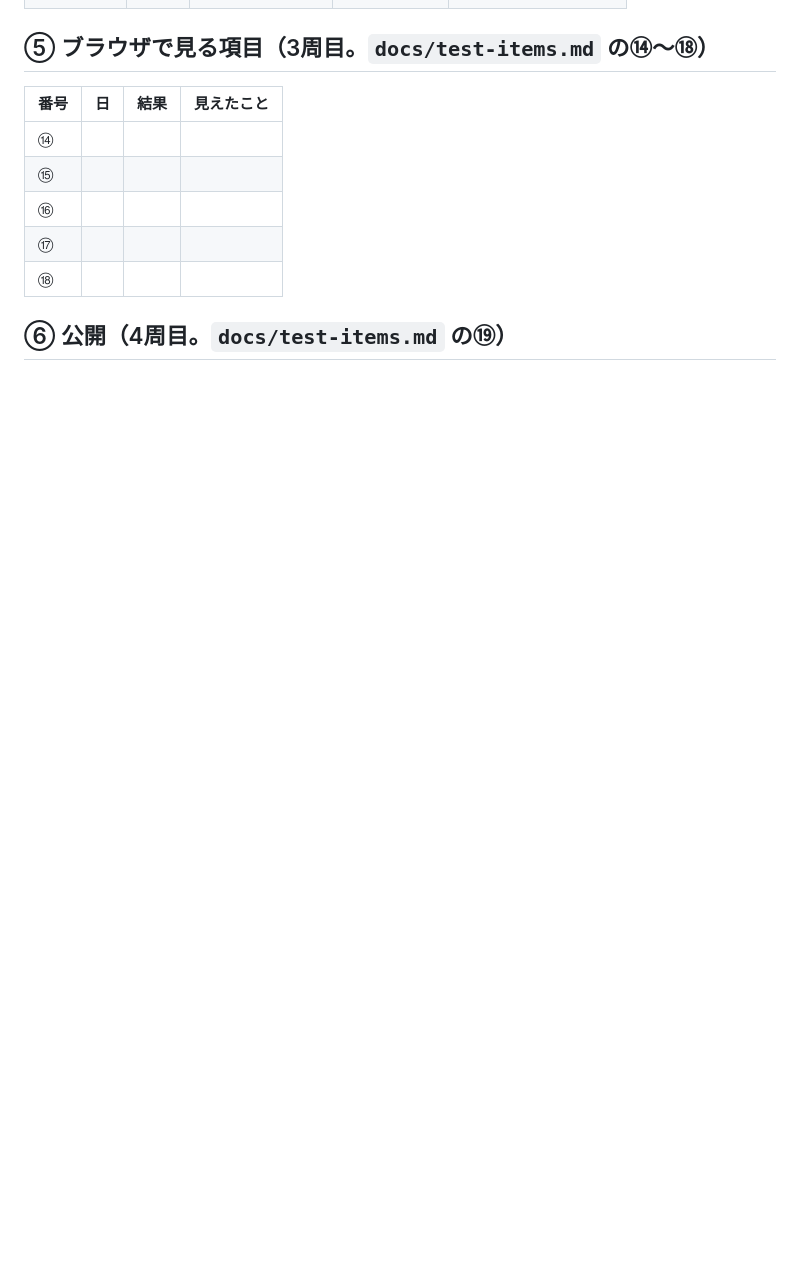
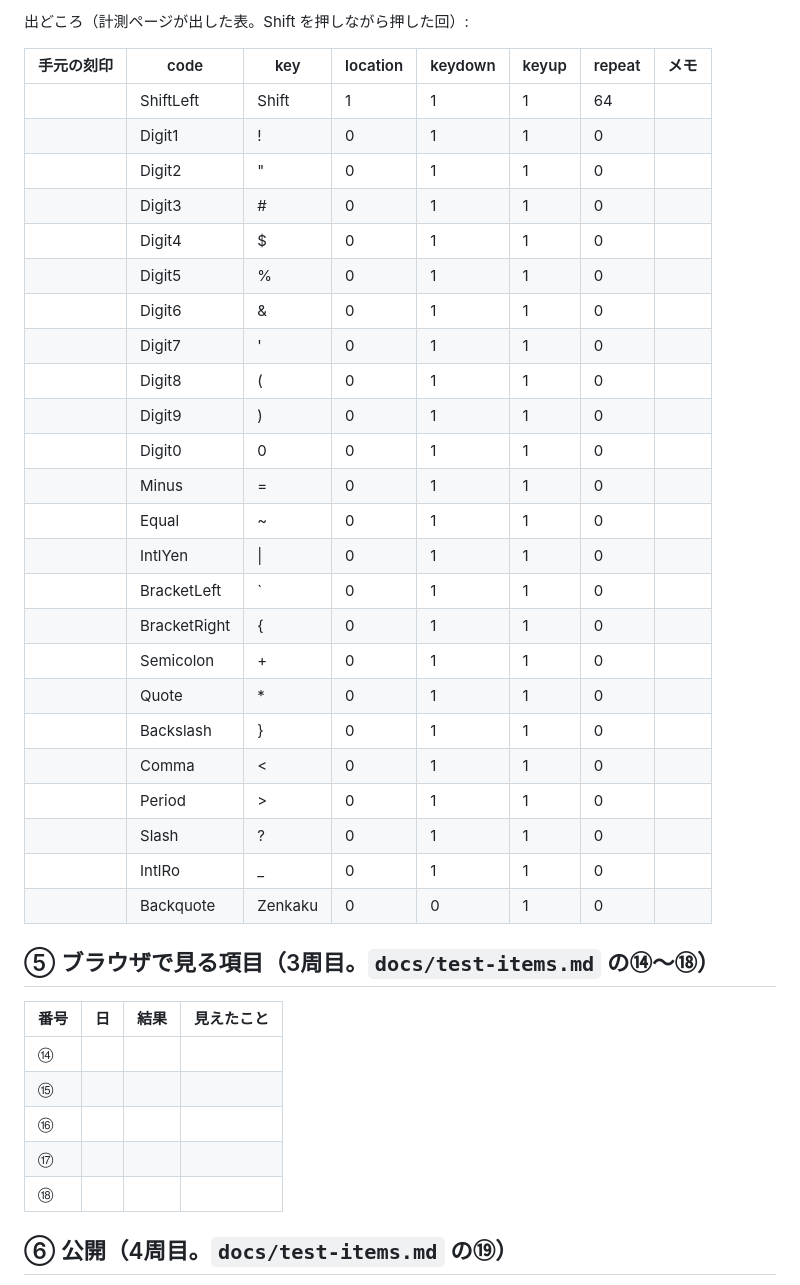
Before and after one commit to eda3/cornix-simulator, a Markdown page: docs/measurements.md, the part around one of its changes. Drawn GitHub-style; blank space fills up the shorter version.

```diff
--- a/docs/measurements.md
+++ b/docs/measurements.md
@@ -232,3 +264,31 @@
+出どころ（計測ページが出した表。Shift を押しながら押した回）:
+
+| 手元の刻印 | code | key | location | keydown | keyup | repeat | メモ |
+|---|---|---|---|---|---|---|---|
+| | ShiftLeft | Shift | 1 | 1 | 1 | 64 | |
+| | Digit1 | ! | 0 | 1 | 1 | 0 | |
+| | Digit2 | " | 0 | 1 | 1 | 0 | |
+| | Digit3 | # | 0 | 1 | 1 | 0 | |
+| | Digit4 | $ | 0 | 1 | 1 | 0 | |
+| | Digit5 | % | 0 | 1 | 1 | 0 | |
+| | Digit6 | & | 0 | 1 | 1 | 0 | |
+| | Digit7 | ' | 0 | 1 | 1 | 0 | |
+| | Digit8 | ( | 0 | 1 | 1 | 0 | |
+| | Digit9 | ) | 0 | 1 | 1 | 0 | |
+| | Digit0 | 0 | 0 | 1 | 1 | 0 | |
+| | Minus | = | 0 | 1 | 1 | 0 | |
+| | Equal | ~ | 0 | 1 | 1 | 0 | |
+| | IntlYen | \| | 0 | 1 | 1 | 0 | |
+| | BracketLeft | ` | 0 | 1 | 1 | 0 | |
+| | BracketRight | { | 0 | 1 | 1 | 0 | |
+| | Semicolon | + | 0 | 1 | 1 | 0 | |
+| | Quote | * | 0 | 1 | 1 | 0 | |
+| | Backslash | } | 0 | 1 | 1 | 0 | |
+| | Comma | < | 0 | 1 | 1 | 0 | |
+| | Period | > | 0 | 1 | 1 | 0 | |
+| | Slash | ? | 0 | 1 | 1 | 0 | |
+| | IntlRo | _ | 0 | 1 | 1 | 0 | |
+| | Backquote | Zenkaku | 0 | 0 | 1 | 0 | |
 
 ## ⑤ ブラウザで見る項目（3周目。`docs/test-items.md` の⑭〜⑱）
 
```
Also changed, not shown: other parts of docs/measurements.md (+54 -22 lines).
